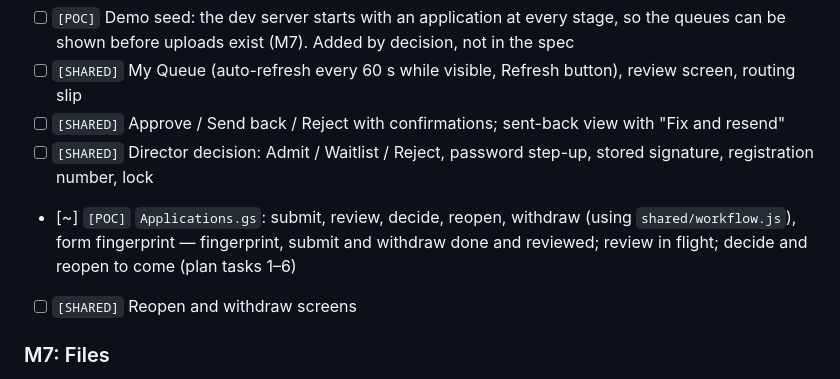
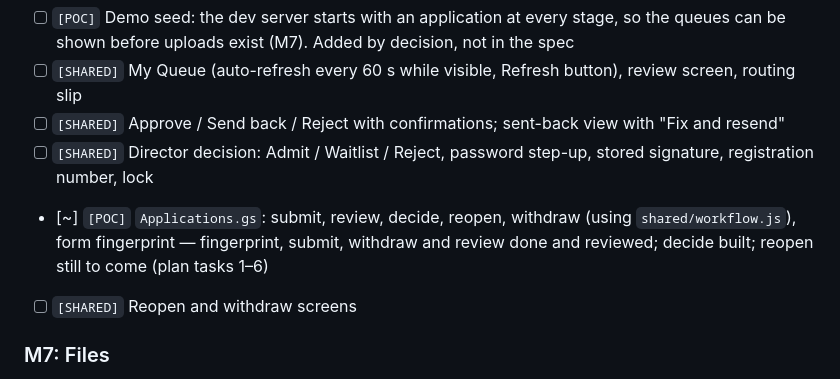
Before and after one commit to VickyAbishek/SwabodhiniCare, a Markdown page: TODO.md, the part around the change. Drawn GitHub-style.

Commit message:
docs: M6 progress after the review and decide actions landed

```diff
--- a/TODO.md
+++ b/TODO.md
@@ -55,7 +55,7 @@ Status: `[x]` done · `[~]` in progress · `[ ]` not started. Each milestone get
 - [ ] `[SHARED]` My Queue (auto-refresh every 60 s while visible, Refresh button), review screen, routing slip
 - [ ] `[SHARED]` Approve / Send back / Reject with confirmations; sent-back view with "Fix and resend"
 - [ ] `[SHARED]` Director decision: Admit / Waitlist / Reject, password step-up, stored signature, registration number, lock
-- [~] `[POC]` `Applications.gs`: submit, review, decide, reopen, withdraw (using `shared/workflow.js`), form fingerprint — fingerprint, submit and withdraw done and reviewed; review in flight; decide and reopen to come (plan tasks 1–6)
+- [~] `[POC]` `Applications.gs`: submit, review, decide, reopen, withdraw (using `shared/workflow.js`), form fingerprint — fingerprint, submit, withdraw and review done and reviewed; decide built; reopen still to come (plan tasks 1–6)
 - [ ] `[SHARED]` Reopen and withdraw screens
 
 ### M7: Files
```
